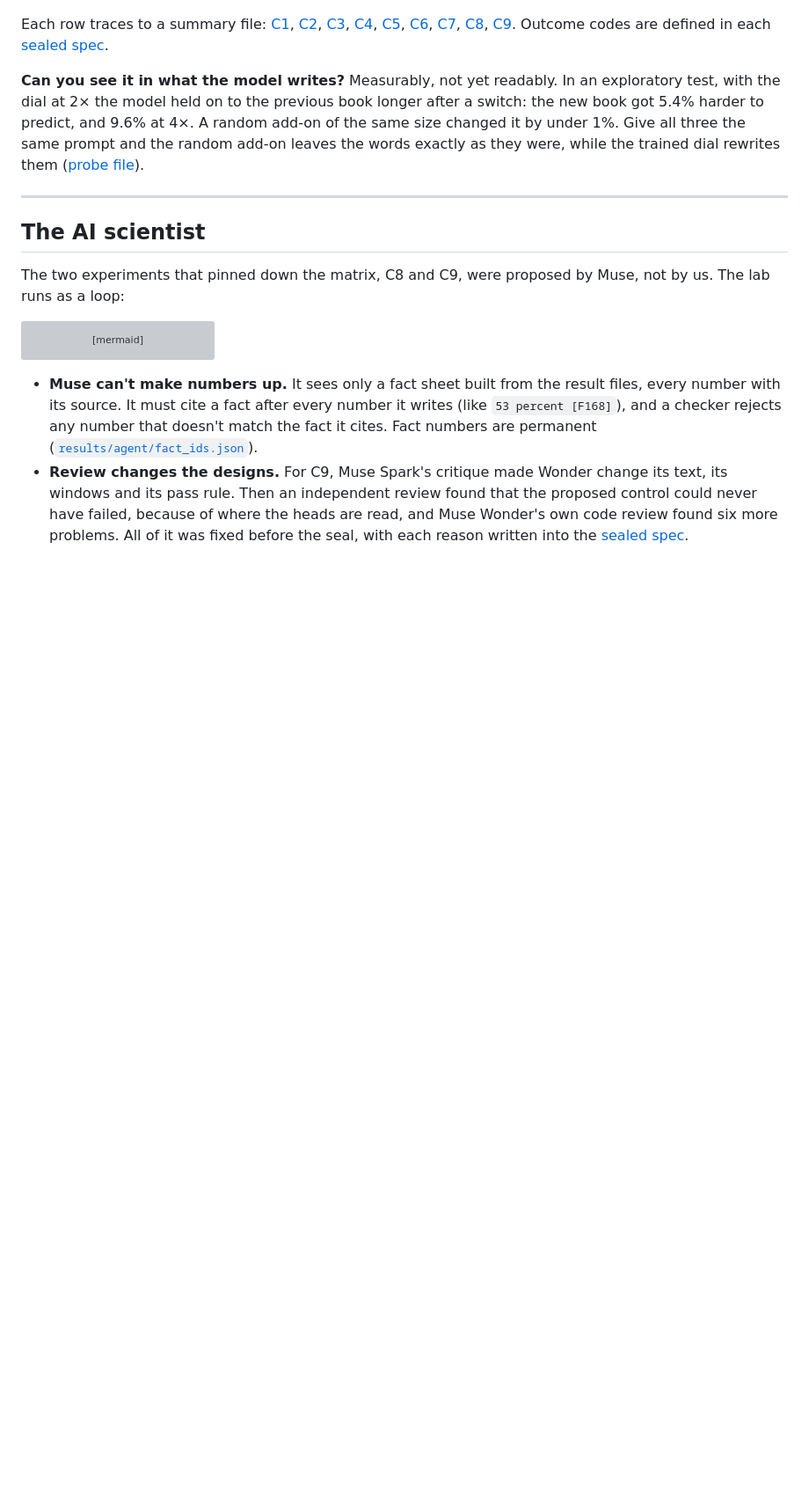
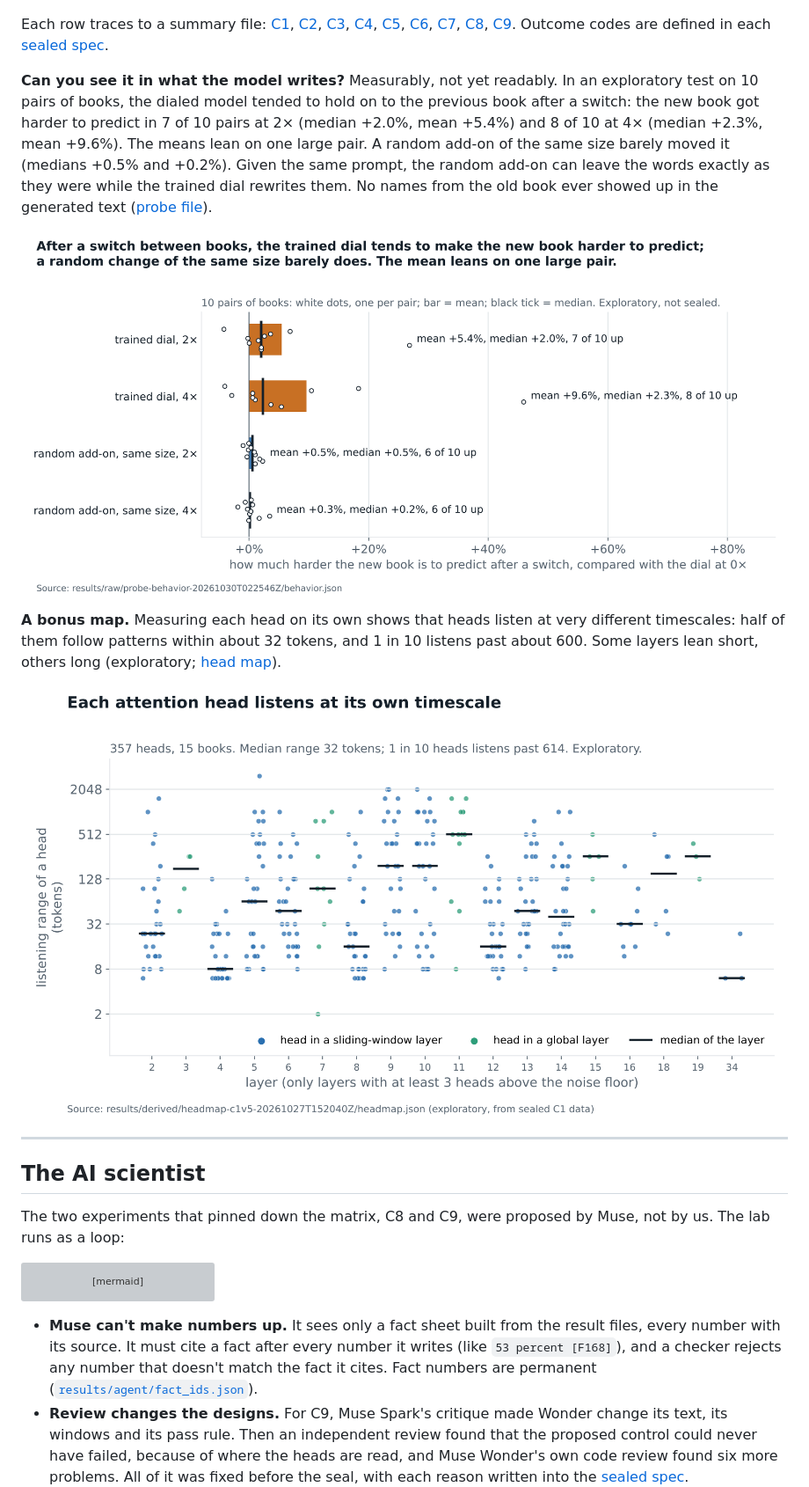
Before and after one commit to keewillidevnet/dialed-in, a Markdown page: README.md, the part around one of its changes. Shown at 88% size. Rendered like a GitHub page; pictures changed too: docs/figures/behavior.png (added), docs/figures/heads.png (added); blank space fills up the shorter version; grey boxes are pictures that could not be loaded.

Commit message:
README: animated dial, fingerprint, head map and behavior figures; honest behavior medians

```diff
--- a/README.md
+++ b/README.md
@@ -43,7 +49,13 @@ Every experiment below was written down in full, with its pass/fail bar, and **s
 
 Each row traces to a summary file: [C1](results/derived/c1v5-20261027T152040Z/c1_summary.json), [C2](results/derived/c2v1-20261027T201901Z/c2_summary.json), [C3](results/derived/c3v1-20261028T014250Z/c3_summary.json), [C4](results/derived/c4v1-20261028T065820Z/c4_summary.json), [C5](results/derived/c5v1-20261029T025343Z/c5_summary.json), [C6](results/derived/c6v2-20261029T060851Z/c6_summary.json), [C7](results/derived/c7v1-20261029T154201Z/c7_summary.json), [C8](results/derived/c8v1-20261029T222946Z/c8_summary.json), [C9](results/derived/c9v1-20261030T023935Z/c9_summary.json). Outcome codes are defined in each [sealed spec](criteria/sealed/).
 
-**Can you see it in what the model writes?** Measurably, not yet readably. In an exploratory test, with the dial at 2× the model held on to the previous book longer after a switch: the new book got 5.4% harder to predict, and 9.6% at 4×. A random add-on of the same size changed it by under 1%. Give all three the same prompt and the random add-on leaves the words exactly as they were, while the trained dial rewrites them ([probe file](results/raw/probe-behavior-20261030T022546Z/behavior.json)).
+**Can you see it in what the model writes?** Measurably, not yet readably. In an exploratory test on 10 pairs of books, the dialed model tended to hold on to the previous book after a switch: the new book got harder to predict in 7 of 10 pairs at 2× (median +2.0%, mean +5.4%) and 8 of 10 at 4× (median +2.3%, mean +9.6%). The means lean on one large pair. A random add-on of the same size barely moved it (medians +0.5% and +0.2%). Given the same prompt, the random add-on can leave the words exactly as they were while the trained dial rewrites them. No names from the old book ever showed up in the generated text ([probe file](results/raw/probe-behavior-20261030T022546Z/behavior.json)).
+
+![After a switch between books, the trained dial tends to make the new book harder to predict; a random change of the same size barely does](docs/figures/behavior.png)
+
+**A bonus map.** Measuring each head on its own shows that heads listen at very different timescales: half of them follow patterns within about 32 tokens, and 1 in 10 listens past about 600. Some layers lean short, others long (exploratory; [head map](results/derived/headmap-c1v5-20261027T152040Z/headmap.json)).
+
+![Each attention head listens at its own timescale](docs/figures/heads.png)
 
 ---
 
```
Also changed, not shown: other parts of README.md (+6 -0 lines), docs/figures/fingerprint.png (added), docs/figures/the-dial.gif (added), docs/figures/the-dial.png, docs/figures/where-the-dial-acts.png, 4 other files.
